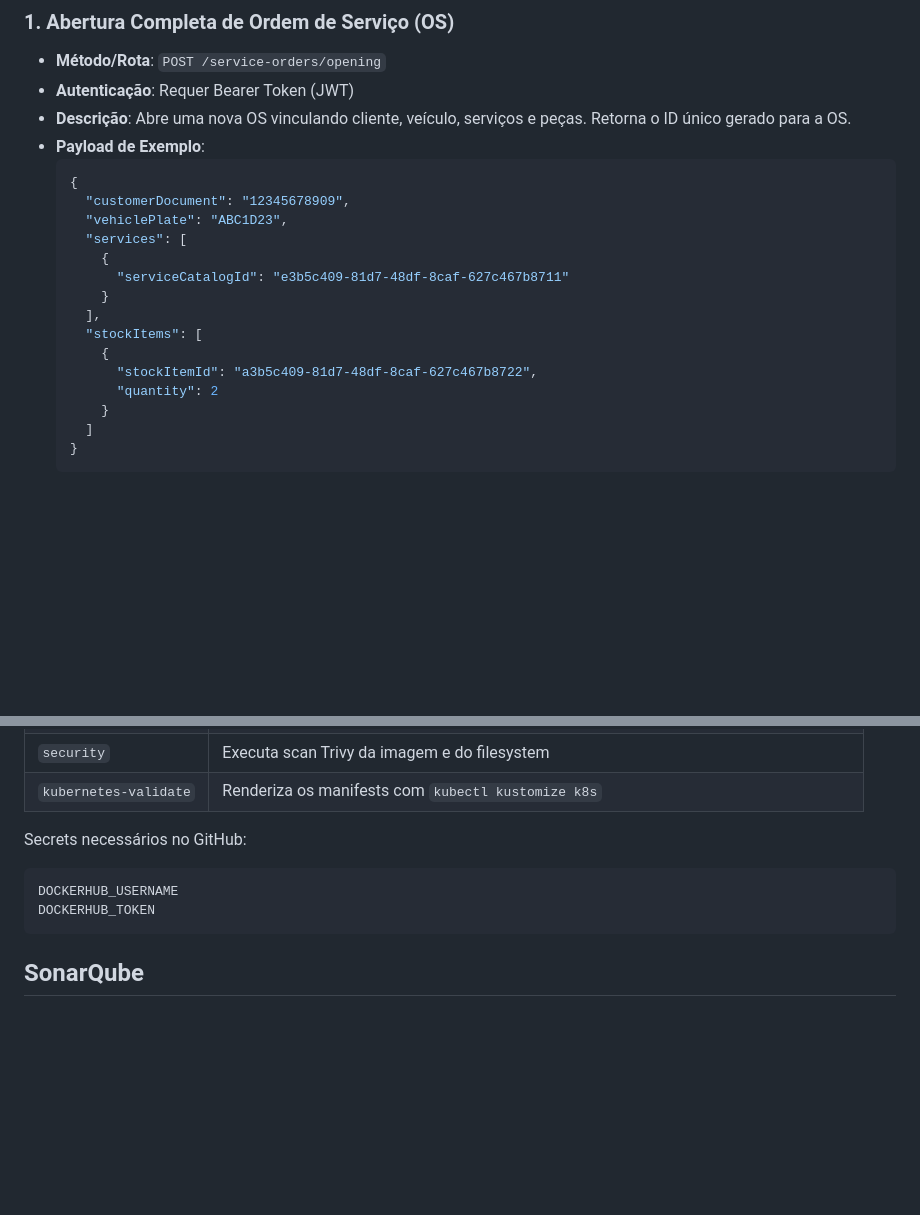
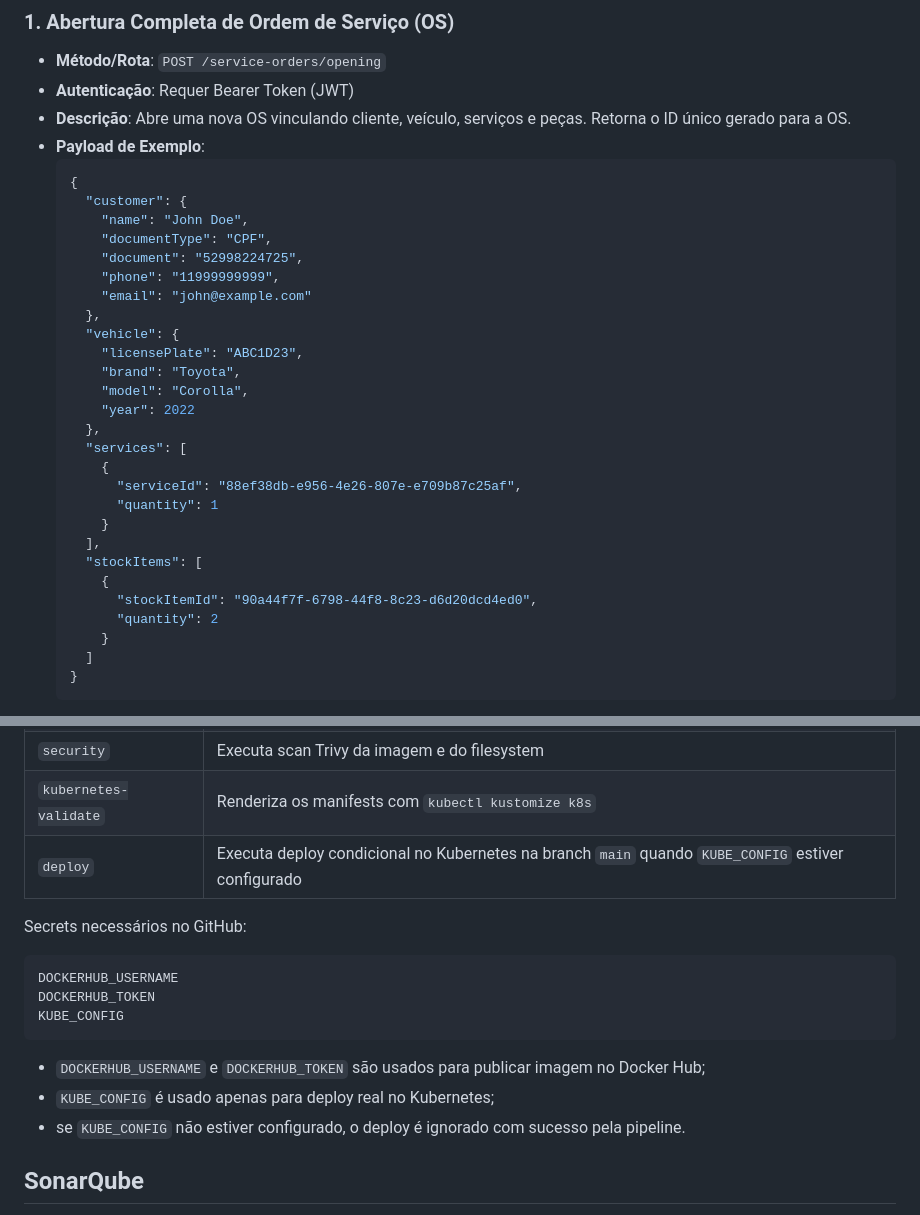
Before and after one commit to Williamnasci/oficina-tech-challenge, a Markdown page: README.md, 2 parts joined by grey strips. Rendered like a GitHub page; blank space fills up the shorter version.

Commit message:
docs: update API request payload schema and document new CI/CD deployment pipeline steps in README

````diff
--- a/README.md
+++ b/README.md
@@ -107,16 +107,28 @@ As rotas da API estão descritas de forma interativa no Swagger e implementam os
 - **Payload de Exemplo**:
   ```json
   {
-    "customerDocument": "12345678909",
-    "vehiclePlate": "ABC1D23",
+    "customer": {
+      "name": "John Doe",
+      "documentType": "CPF",
+      "document": "52998224725",
+      "phone": "11999999999",
+      "email": "john@example.com"
+    },
+    "vehicle": {
+      "licensePlate": "ABC1D23",
+      "brand": "Toyota",
+      "model": "Corolla",
+      "year": 2022
+    },
     "services": [
       {
-        "serviceCatalogId": "e3b5c409-81d7-48df-8caf-627c467b8711"
+        "serviceId": "88ef38db-e956-4e26-807e-e709b87c25af",
+        "quantity": 1
       }
     ],
     "stockItems": [
       {
-        "stockItemId": "a3b5c409-81d7-48df-8caf-627c467b8722",
+        "stockItemId": "90a44f7f-6798-44f8-8c23-d6d20dcd4ed0",
         "quantity": 2
       }
     ]
@@ -321,13 +333,20 @@ Jobs:
 | `docker` | Gera a imagem Docker e publica no Docker Hub apenas na `main` e fora de Pull Requests |
 | `security` | Executa scan Trivy da imagem e do filesystem |
 | `kubernetes-validate` | Renderiza os manifests com `kubectl kustomize k8s` |
+| `deploy` | Executa deploy condicional no Kubernetes na branch `main` quando `KUBE_CONFIG` estiver configurado |
 
 Secrets necessários no GitHub:
 
 ```text
 DOCKERHUB_USERNAME
 DOCKERHUB_TOKEN
+KUBE_CONFIG
 ```
+
+- `DOCKERHUB_USERNAME` e `DOCKERHUB_TOKEN` são usados para publicar imagem no Docker Hub;
+- `KUBE_CONFIG` é usado apenas para deploy real no Kubernetes;
+- se `KUBE_CONFIG` não estiver configurado, o deploy é ignorado com sucesso pela pipeline.
+
 
 ## SonarQube
 
````
